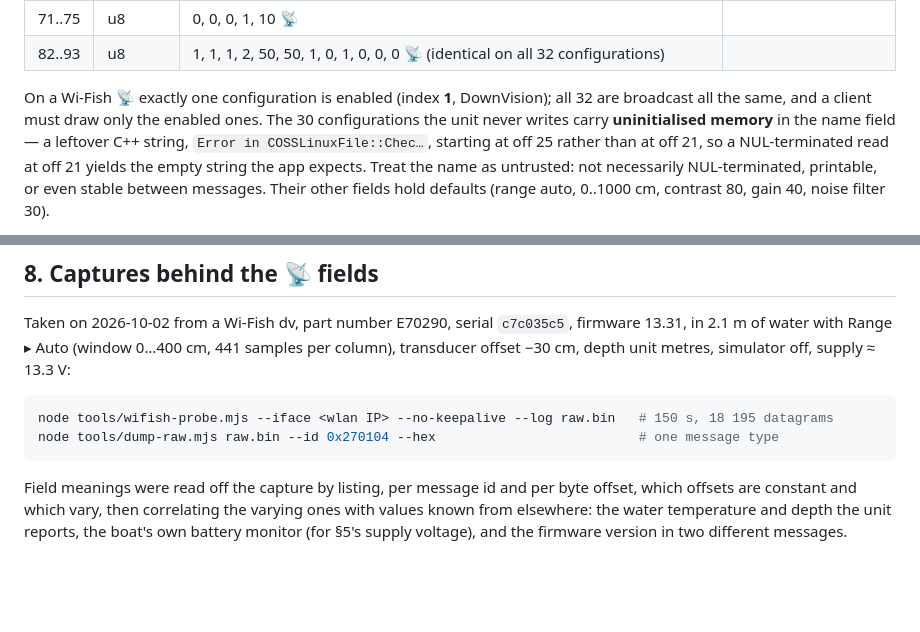
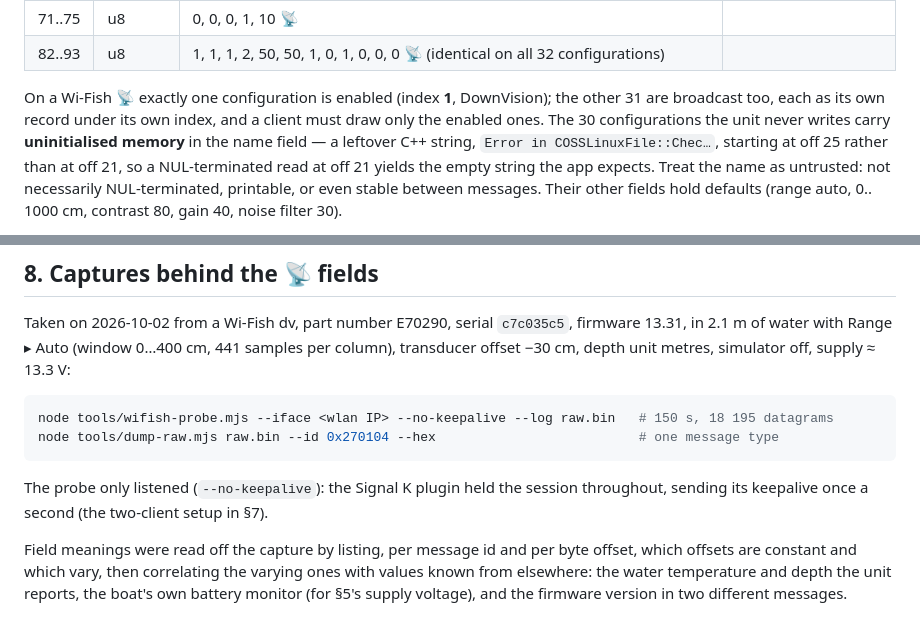
Before and after one commit to KEGustafsson/signalk-wifish, a Markdown page: docs/PROTOCOL.md, 2 parts joined by grey strips. GitHub-like rendering; blank space fills up the shorter version.

Commit message:
docs: per-configuration broadcast wording; keepalive setup of the §8 capture
Co-Authored-By: Claude Opus 5.5 <noreply@anthropic.com>
Claude-Session: https://claude.ai/code/session_01UTZCvLk5PXq6ca8z7FbptM

````diff
--- a/docs/PROTOCOL.md
+++ b/docs/PROTOCOL.md
@@ -311,7 +311,8 @@ the configuration of the channel being adjusted, Range settings to both channels
 | 82..93 | u8 | 1, 1, 1, 2, 50, 50, 1, 0, 1, 0, 0, 0 📡 (identical on all 32 configurations) | |
 
 On a Wi-Fish 📡 exactly one configuration is enabled (index **1**, DownVision);
-all 32 are broadcast all the same, and a client must draw only the enabled ones.
+the other 31 are broadcast too, each as its own record under its own index, and
+a client must draw only the enabled ones.
 The 30 configurations the unit never writes carry **uninitialised memory** in
 the name field — a leftover C++ string, `Error in COSSLinuxFile::Chec…`, starting
 at off 25 rather than at off 21, so a NUL-terminated read at off 21 yields the
@@ -390,6 +391,9 @@ node tools/wifish-probe.mjs --iface <wlan IP> --no-keepalive --log raw.bin   # 1
 node tools/dump-raw.mjs raw.bin --id 0x270104 --hex                          # one message type
 ```
 
+The probe only listened (`--no-keepalive`): the Signal K plugin held the session
+throughout, sending its keepalive once a second (the two-client setup in §7).
+
 Field meanings were read off the capture by listing, per message id and per byte
 offset, which offsets are constant and which vary, then correlating the varying
 ones with values known from elsewhere: the water temperature and depth the unit
````
